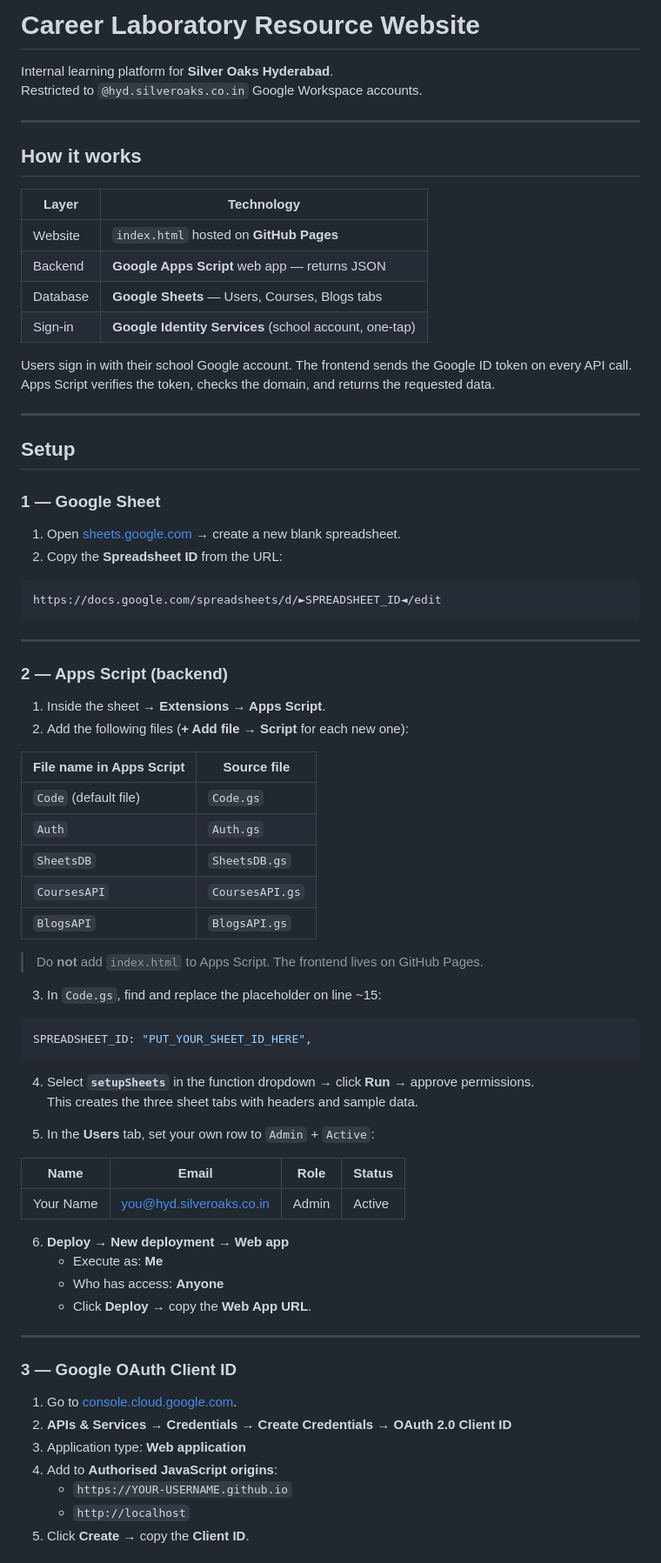
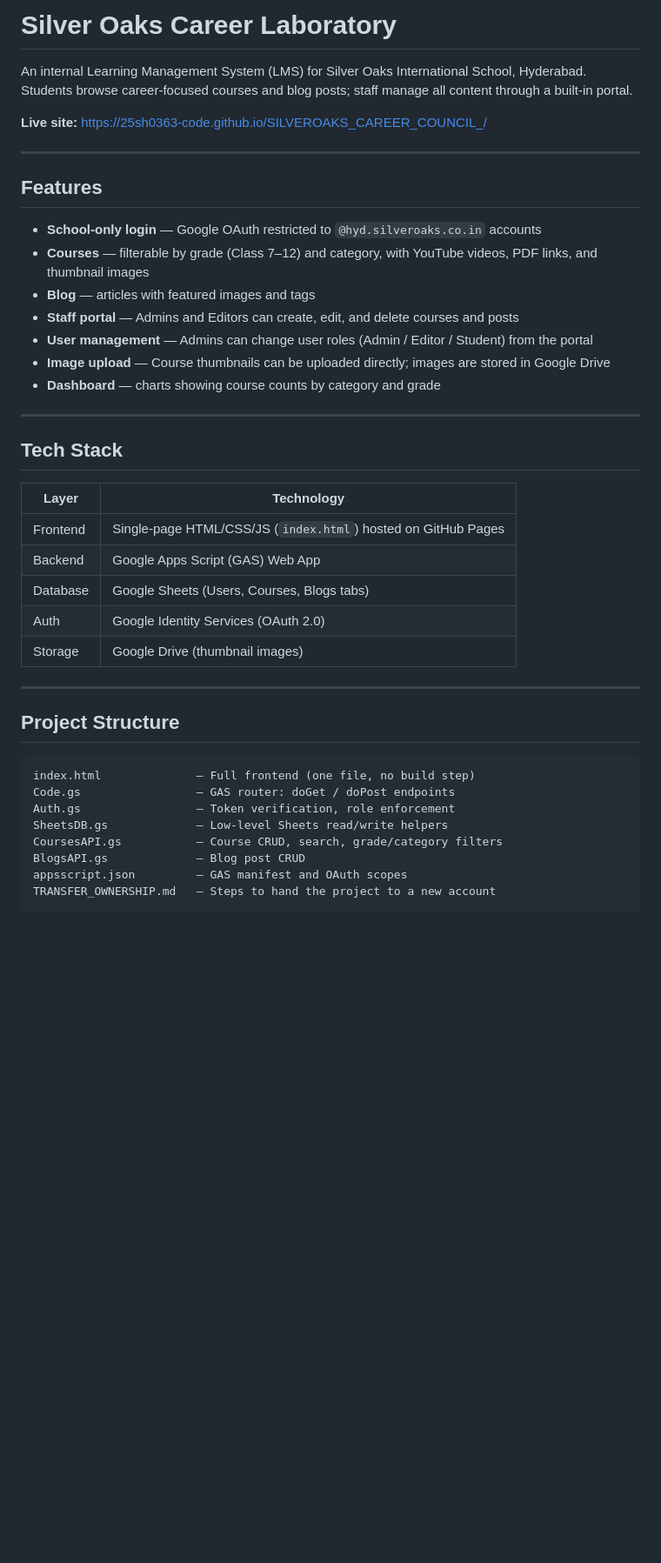
Before and after one commit to 25sh0363-code/SILVEROAKS_CAREER_COUNCIL_, a Markdown page: README.md, the part around one of its changes. Shown at 87% size. Drawn GitHub-style; blank space fills up the shorter version.

Commit message:
rewrite README with full project docs

````diff
--- a/README.md
+++ b/README.md
@@ -1,80 +1,44 @@
-# Career Laboratory Resource Website
+# Silver Oaks Career Laboratory
 
-Internal learning platform for **Silver Oaks Hyderabad**.
-Restricted to `@hyd.silveroaks.co.in` Google Workspace accounts.
+An internal Learning Management System (LMS) for Silver Oaks International School, Hyderabad. Students browse career-focused courses and blog posts; staff manage all content through a built-in portal.
+
+**Live site:** https://25sh0363-code.github.io/SILVEROAKS_CAREER_COUNCIL_/
 
 ---
 
-## How it works
+## Features
+
+- **School-only login** — Google OAuth restricted to `@hyd.silveroaks.co.in` accounts
+- **Courses** — filterable by grade (Class 7–12) and category, with YouTube videos, PDF links, and thumbnail images
+- **Blog** — articles with featured images and tags
+- **Staff portal** — Admins and Editors can create, edit, and delete courses and posts
+- **User management** — Admins can change user roles (Admin / Editor / Student) from the portal
+- **Image upload** — Course thumbnails can be uploaded directly; images are stored in Google Drive
+- **Dashboard** — charts showing course counts by category and grade
+
+---
+
+## Tech Stack
 
 | Layer | Technology |
 |-------|-----------|
-| Website | `index.html` hosted on **GitHub Pages** |
-| Backend | **Google Apps Script** web app — returns JSON |
-| Database | **Google Sheets** — Users, Courses, Blogs tabs |
-| Sign-in | **Google Identity Services** (school account, one-tap) |
-
-Users sign in with their school Google account. The frontend sends the Google ID token on every API call. Apps Script verifies the token, checks the domain, and returns the requested data.
+| Frontend | Single-page HTML/CSS/JS (`index.html`) hosted on GitHub Pages |
+| Backend | Google Apps Script (GAS) Web App |
+| Database | Google Sheets (Users, Courses, Blogs tabs) |
+| Auth | Google Identity Services (OAuth 2.0) |
+| Storage | Google Drive (thumbnail images) |
 
 ---
 
-## Setup
-
-### 1 — Google Sheet
-
-1. Open [sheets.google.com](https://sheets.google.com) → create a new blank spreadsheet.
-2. Copy the **Spreadsheet ID** from the URL:
+## Project Structure
 
 ```
-https://docs.google.com/spreadsheets/d/►SPREADSHEET_ID◄/edit
+index.html              — Full frontend (one file, no build step)
+Code.gs                 — GAS router: doGet / doPost endpoints
+Auth.gs                 — Token verification, role enforcement
+SheetsDB.gs             — Low-level Sheets read/write helpers
+CoursesAPI.gs           — Course CRUD, search, grade/category filters
+BlogsAPI.gs             — Blog post CRUD
+appsscript.json         — GAS manifest and OAuth scopes
+TRANSFER_OWNERSHIP.md   — Steps to hand the project to a new account
 ```
-
----
-
-### 2 — Apps Script (backend)
-
-1. Inside the sheet → **Extensions → Apps Script**.
-2. Add the following files (**+ Add file → Script** for each new one):
-
-| File name in Apps Script | Source file |
-|--------------------------|-------------|
-| `Code` (default file) | `Code.gs` |
-| `Auth` | `Auth.gs` |
-| `SheetsDB` | `SheetsDB.gs` |
-| `CoursesAPI` | `CoursesAPI.gs` |
-| `BlogsAPI` | `BlogsAPI.gs` |
-
-> Do **not** add `index.html` to Apps Script. The frontend lives on GitHub Pages.
-
-3. In `Code.gs`, find and replace the placeholder on line ~15:
-
-```js
-SPREADSHEET_ID: "PUT_YOUR_SHEET_ID_HERE",
-```
-
-4. Select **`setupSheets`** in the function dropdown → click **Run** → approve permissions.
-   This creates the three sheet tabs with headers and sample data.
-
-5. In the **Users** tab, set your own row to `Admin` + `Active`:
-
-| Name | Email | Role | Status |
-|------|-------|------|--------|
-| Your Name | you@hyd.silveroaks.co.in | Admin | Active |
-
-6. **Deploy → New deployment → Web app**
-   - Execute as: **Me**
-   - Who has access: **Anyone**
-   - Click **Deploy** → copy the **Web App URL**.
-
----
-
-### 3 — Google OAuth Client ID
-
-1. Go to [console.cloud.google.com](https://console.cloud.google.com).
-2. **APIs & Services → Credentials → Create Credentials → OAuth 2.0 Client ID**
-3. Application type: **Web application**
-4. Add to **Authorised JavaScript origins**:
-   - `https://YOUR-USERNAME.github.io`
-   - `http://localhost`
-5. Click **Create** → copy the **Client ID**.
-
````
Also changed, not shown: other parts of README.md (+38 -37 lines).
